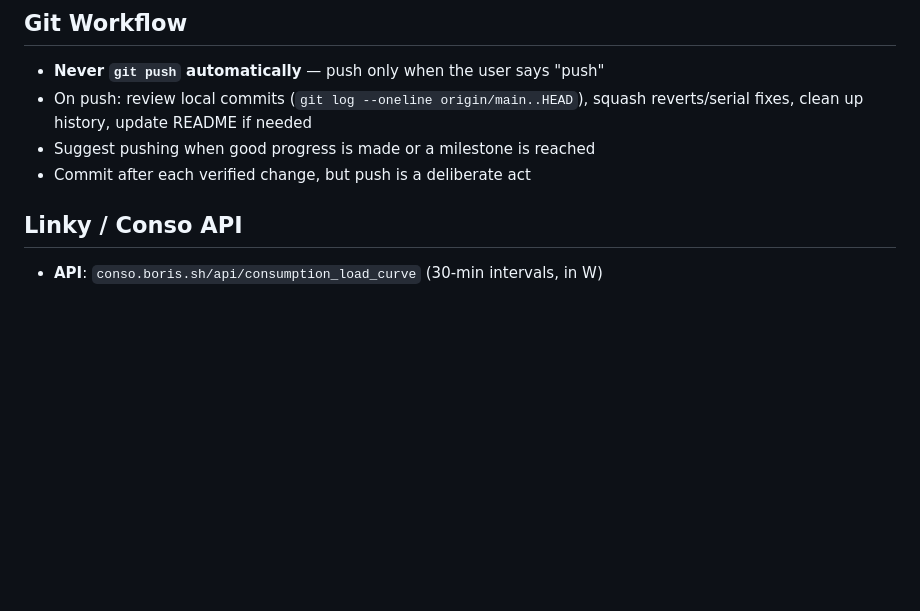
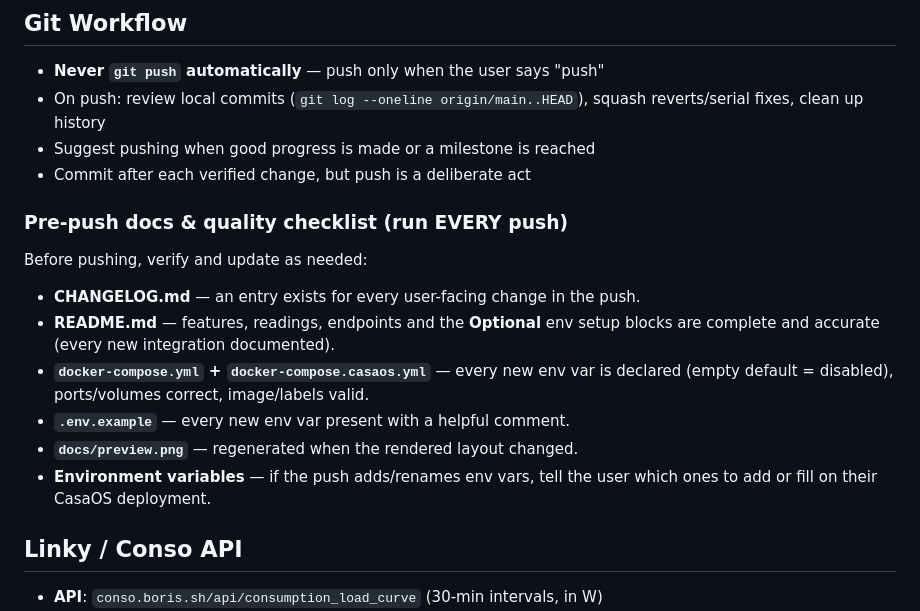
Before and after one commit to moifort/home-dashboard, a Markdown page: CLAUDE.md, the part around the change. Rendered like a GitHub page; blank space fills up the shorter version.

Commit message:
docs(claude): add pre-push docs & quality checklist

```diff
--- a/CLAUDE.md
+++ b/CLAUDE.md
@@ -87,9 +87,19 @@ arduino-cli monitor --port /dev/cu.usbmodem101 --config baudrate=115200
 ## Git Workflow
 
 - **Never `git push` automatically** — push only when the user says "push"
-- On push: review local commits (`git log --oneline origin/main..HEAD`), squash reverts/serial fixes, clean up history, update README if needed
+- On push: review local commits (`git log --oneline origin/main..HEAD`), squash reverts/serial fixes, clean up history
 - Suggest pushing when good progress is made or a milestone is reached
 - Commit after each verified change, but push is a deliberate act
+
+### Pre-push docs & quality checklist (run EVERY push)
+
+Before pushing, verify and update as needed:
+- **CHANGELOG.md** — an entry exists for every user-facing change in the push.
+- **README.md** — features, readings, endpoints and the **Optional** env setup blocks are complete and accurate (every new integration documented).
+- **`docker-compose.yml` + `docker-compose.casaos.yml`** — every new env var is declared (empty default = disabled), ports/volumes correct, image/labels valid.
+- **`.env.example`** — every new env var present with a helpful comment.
+- **`docs/preview.png`** — regenerated when the rendered layout changed.
+- **Environment variables** — if the push adds/renames env vars, tell the user which ones to add or fill on their CasaOS deployment.
 
 
 ## Linky / Conso API
```
